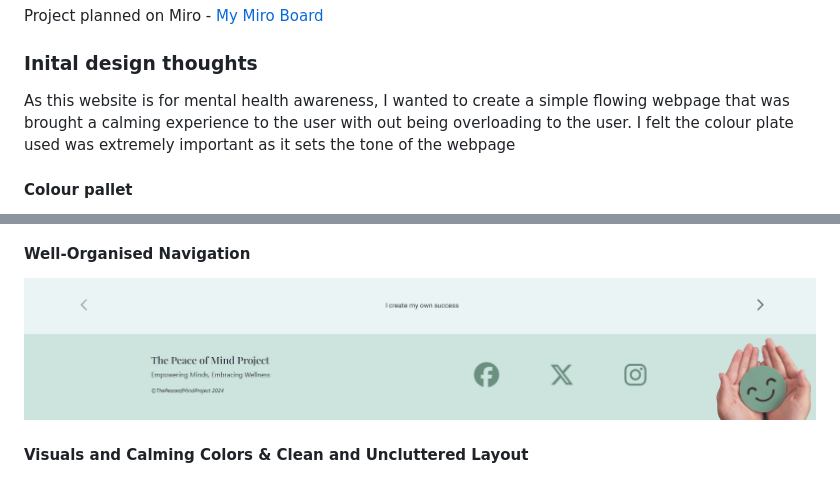
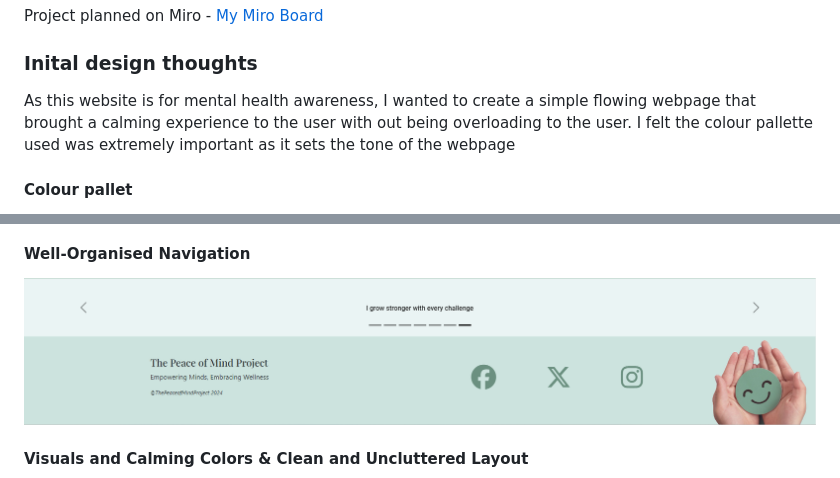
Before and after one commit to ZASamm/the-peace-of-mind-project, a Markdown page: README.md, 2 parts joined by grey strips. Rendered like a GitHub page; pictures changed too: assets/images/carousel.png.

Commit message:
Fix: carousel image in readme with latest update and a few gratically errors in UX section

```diff
--- a/README.md
+++ b/README.md
@@ -35,7 +35,7 @@ Project planned on Miro - [My Miro Board](https://miro.com/app/board/uXjVLaOiO7s
 
 ### Inital design thoughts
 
-As this website is for mental health awareness, I wanted to create a simple flowing webpage that was brought a calming experience to the user with out being overloading to the user. I felt the colour plate used was extremely important as it sets the tone of the webpage
+As this website is for mental health awareness, I wanted to create a simple flowing webpage that brought a calming experience to the user with out being overloading to the user. I felt the colour pallette used was extremely important as it sets the tone of the webpage
 
 #### Colour pallet
 
```
